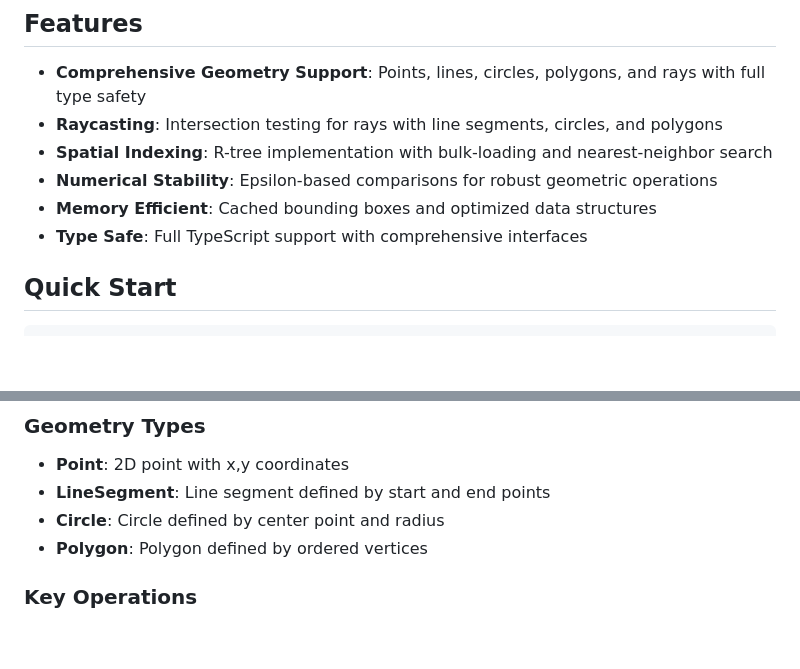
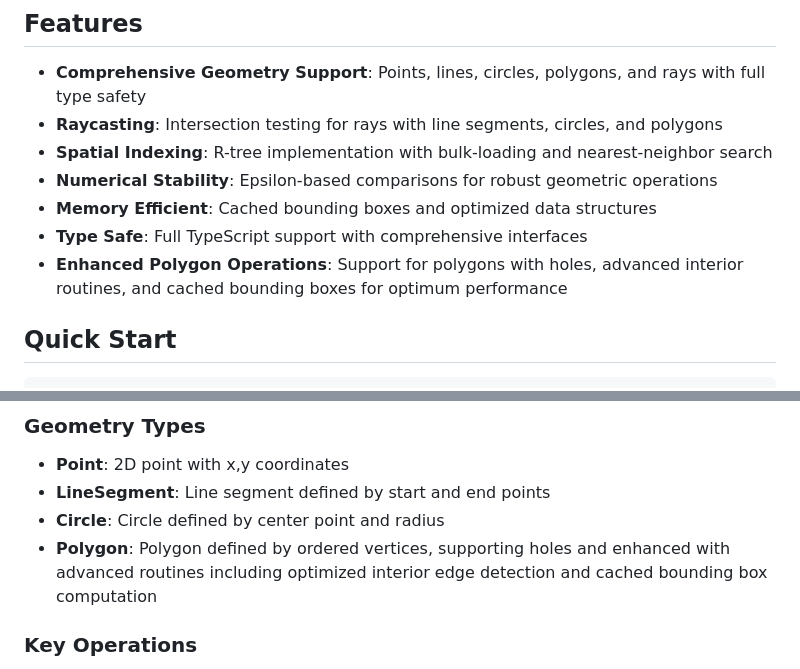
Before and after one commit to xrnavigation/geospace, a Markdown page: README.md, 2 parts joined by grey strips. GitHub-like rendering; blank space fills up the shorter version.

Commit message:
docs: Update README to include new features and enhancements for polygons

```diff
--- a/README.md
+++ b/README.md
@@ -14,6 +14,7 @@ A high-performance 2D geometry library with spatial indexing capabilities. Featu
 - **Numerical Stability**: Epsilon-based comparisons for robust geometric operations
 - **Memory Efficient**: Cached bounding boxes and optimized data structures
 - **Type Safe**: Full TypeScript support with comprehensive interfaces
+- **Enhanced Polygon Operations**: Support for polygons with holes, advanced interior routines, and cached bounding boxes for optimum performance
 
 ## Quick Start
 
@@ -39,7 +40,7 @@ console.log(`Distance from point to circle: ${dist}`);
 - **Point**: 2D point with x,y coordinates
 - **LineSegment**: Line segment defined by start and end points
 - **Circle**: Circle defined by center point and radius
-- **Polygon**: Polygon defined by ordered vertices
+- **Polygon**: Polygon defined by ordered vertices, supporting holes and enhanced with advanced routines including optimized interior edge detection and cached bounding box computation
 
 ### Key Operations
 
```
